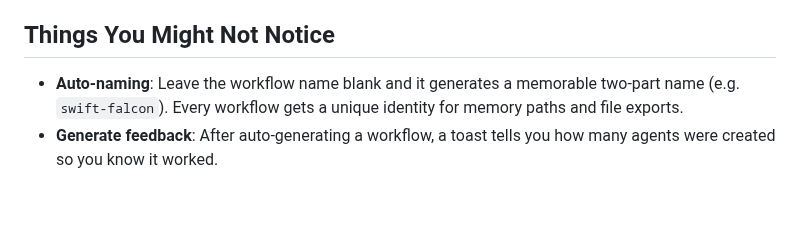
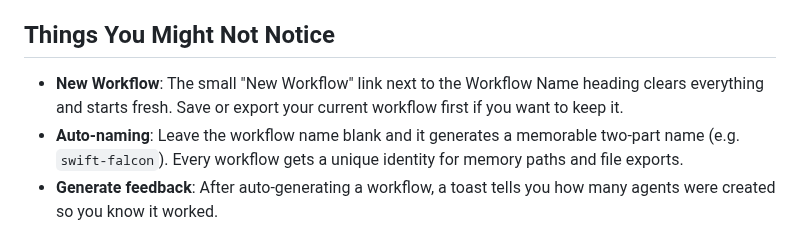
Before and after one commit to bluewilliams/agentic-workflow-designer, a Markdown page: README.md, the part around the change. GitHub-like rendering; blank space fills up the shorter version.

Commit message:
Documentation updates

```diff
--- a/README.md
+++ b/README.md
@@ -136,6 +136,7 @@ Some presets reveal additional sidebar sections:
 
 ## Things You Might Not Notice
 
+- **New Workflow**: The small "New Workflow" link next to the Workflow Name heading clears everything and starts fresh. Save or export your current workflow first if you want to keep it.
 - **Auto-naming**: Leave the workflow name blank and it generates a memorable two-part name (e.g. `swift-falcon`). Every workflow gets a unique identity for memory paths and file exports.
 - **Generate feedback**: After auto-generating a workflow, a toast tells you how many agents were created so you know it worked.
 - **Right-click context menu**: Right-click any node for quick access to Duplicate, Disconnect All, and Delete.
```
